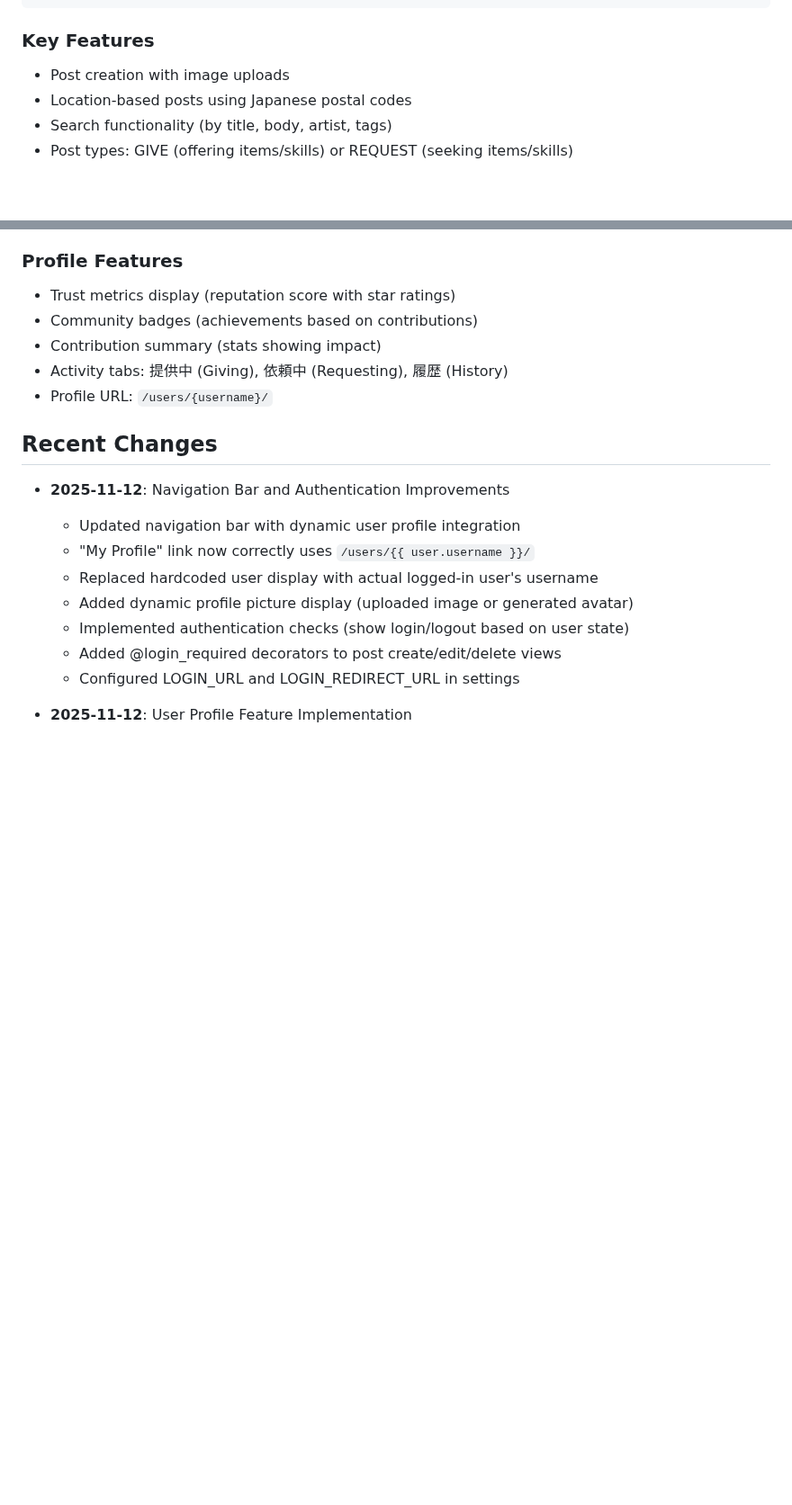
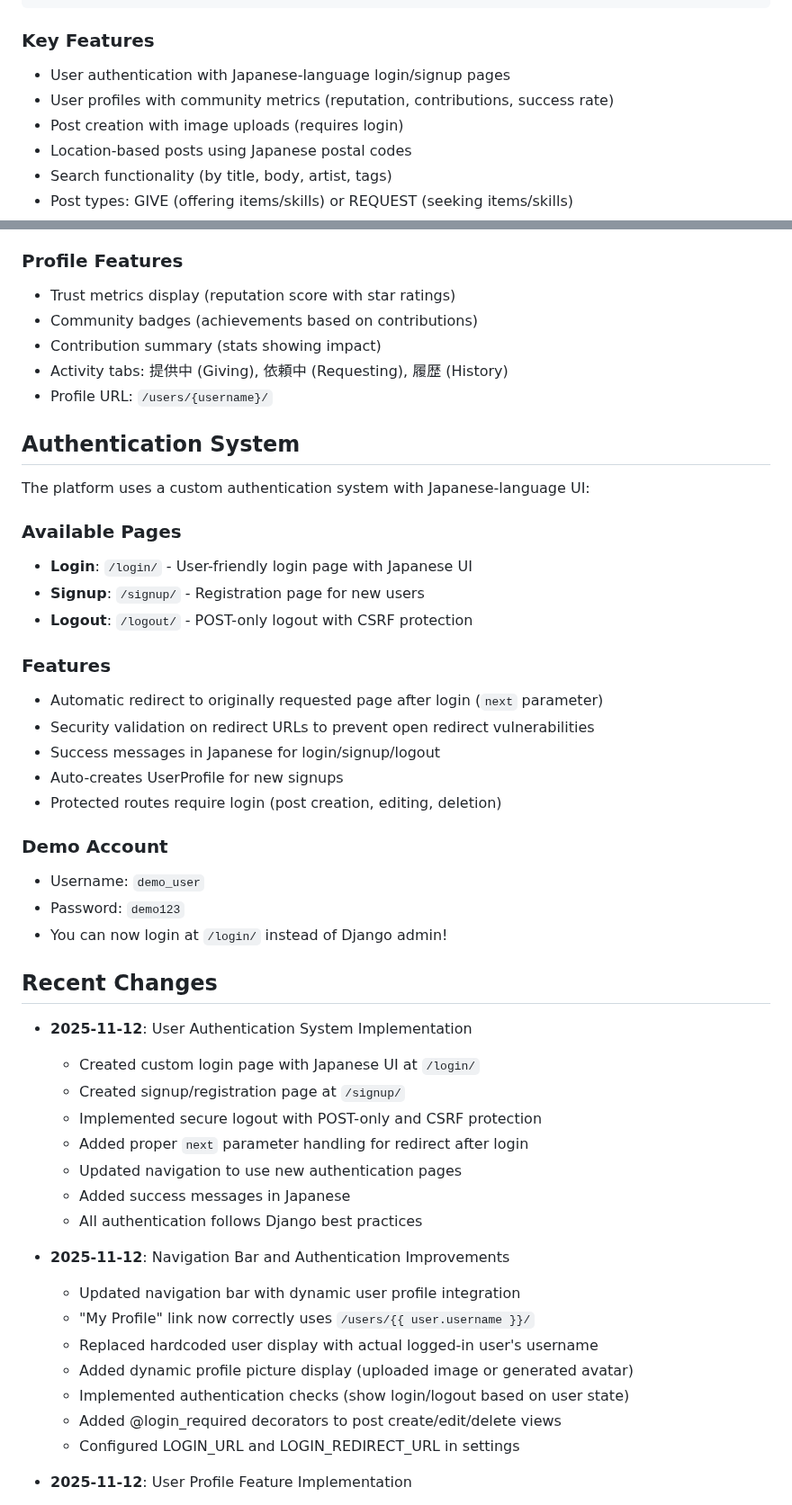
Before and after one commit to ZayYar-Phyo/kindred_space, a Markdown page: replit.md, 2 parts joined by grey strips. Shown at 90% size. Drawn GitHub-style; blank space fills up the shorter version.

Commit message:
Add user authentication with Japanese language interface
Implement a custom user authentication system with Japanese UI for login, signup, and logout, including profile features and secure redirects.

Replit-Commit-Author: Agent
Replit-Commit-Session-Id: 26ee60e7-619b-4caf-bbea-d34e8d444203
Replit-Commit-Checkpoint-Type: full_checkpoint
Replit-Commit-Event-Id: 1434a864-c590-4e83-83e2-e024e4a117e4
Replit-Commit-Screenshot-Url: https://storage.googleapis.com/screenshot-production-us-central1/5163670d-94d8-4de5-a2d2-75e126789bb2/26ee60e7-619b-4caf-bbea-d34e8d444203/uywejSw

````diff
--- a/replit.md
+++ b/replit.md
@@ -35,7 +35,9 @@ This is a Django-based web application for a Japanese community sharing platform
 ```
 
 ### Key Features
-- Post creation with image uploads
+- User authentication with Japanese-language login/signup pages
+- User profiles with community metrics (reputation, contributions, success rate)
+- Post creation with image uploads (requires login)
 - Location-based posts using Japanese postal codes
 - Search functionality (by title, body, artist, tags)
 - Post types: GIVE (offering items/skills) or REQUEST (seeking items/skills)
@@ -90,7 +94,36 @@ The platform now includes comprehensive user profiles with community metrics:
 - Activity tabs: 提供中 (Giving), 依頼中 (Requesting), 履歴 (History)
 - Profile URL: `/users/{username}/`
 
+## Authentication System
+The platform uses a custom authentication system with Japanese-language UI:
+
+### Available Pages
+- **Login**: `/login/` - User-friendly login page with Japanese UI
+- **Signup**: `/signup/` - Registration page for new users
+- **Logout**: `/logout/` - POST-only logout with CSRF protection
+
+### Features
+- Automatic redirect to originally requested page after login (`next` parameter)
+- Security validation on redirect URLs to prevent open redirect vulnerabilities
+- Success messages in Japanese for login/signup/logout
+- Auto-creates UserProfile for new signups
+- Protected routes require login (post creation, editing, deletion)
+
+### Demo Account
+- Username: `demo_user`
+- Password: `demo123`
+- You can now login at `/login/` instead of Django admin!
+
 ## Recent Changes
+- **2025-11-12**: User Authentication System Implementation
+  - Created custom login page with Japanese UI at `/login/`
+  - Created signup/registration page at `/signup/`
+  - Implemented secure logout with POST-only and CSRF protection
+  - Added proper `next` parameter handling for redirect after login
+  - Updated navigation to use new authentication pages
+  - Added success messages in Japanese
+  - All authentication follows Django best practices
+
 - **2025-11-12**: Navigation Bar and Authentication Improvements
   - Updated navigation bar with dynamic user profile integration
   - "My Profile" link now correctly uses `/users/{{ user.username }}/`
````
Also changed, not shown: other parts of replit.md (+2 -0 lines).
